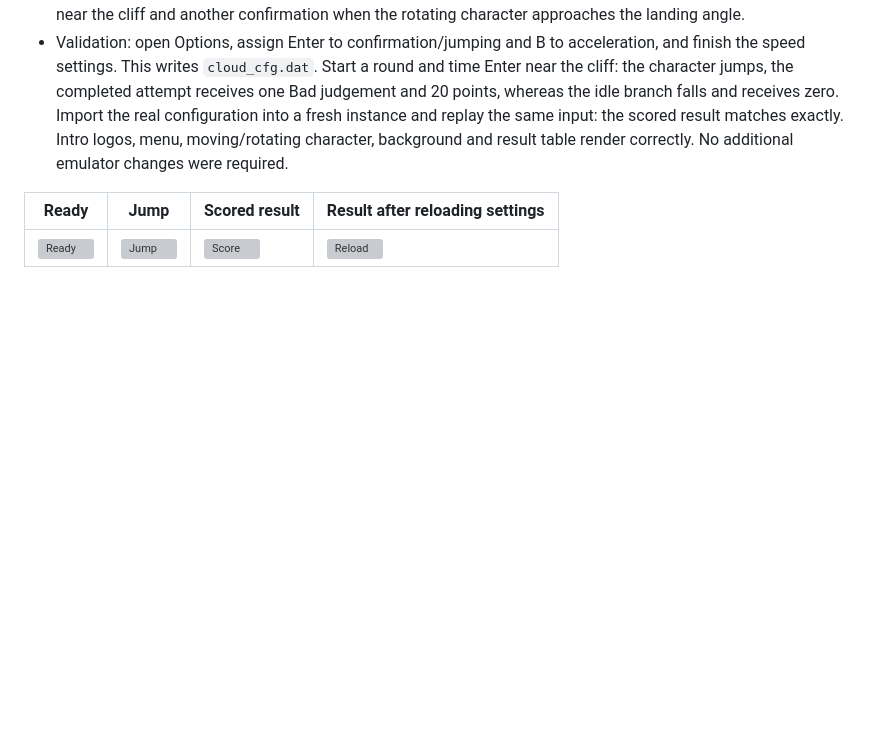
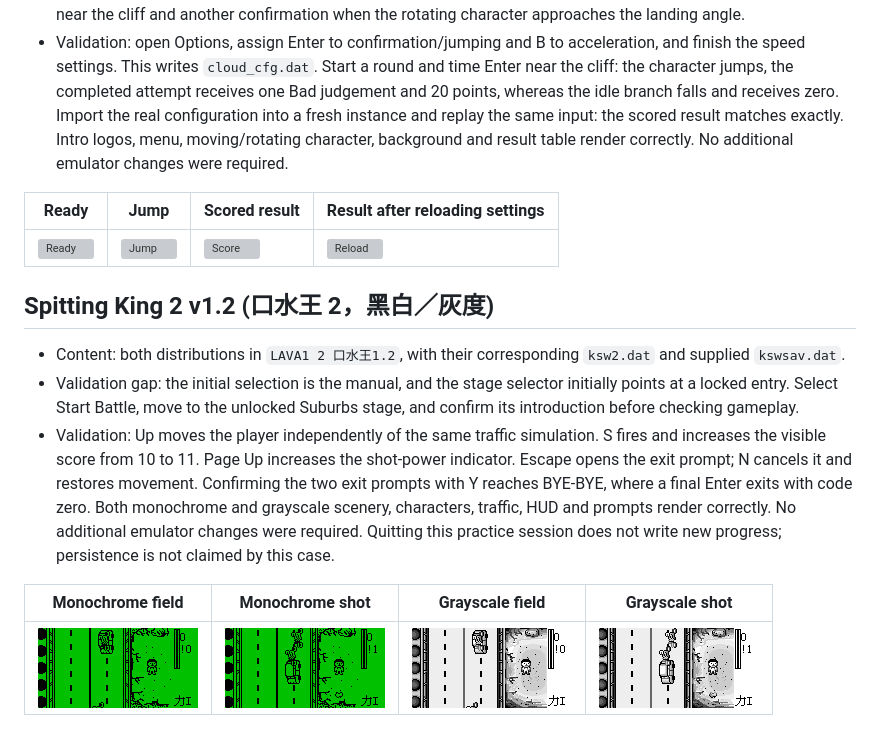
Before and after one commit to AloysHF/LavaXEmu, a Markdown page: docs/Game-Fixes.md, the part around the change. Rendered like a GitHub page; pictures changed too: docs/images/fixes/spitting-king-gray-field.png (added), docs/images/fixes/spitting-king-gray-shot.png (added), docs/images/fixes/spitting-king-mono-field.png (added); blank space fills up the shorter version; grey boxes are pictures that could not be loaded.

Commit message:
Verify Spitting King monochrome and grayscale battle controls

```diff
--- a/docs/Game-Fixes.md
+++ b/docs/Game-Fixes.md
@@ -678,3 +678,24 @@ without an execution error alone does not establish playability.
 | Ready | Jump | Scored result | Result after reloading settings |
 | --- | --- | --- | --- |
 | ![Ready](images/fixes/cloud-ready.png) | ![Jump](images/fixes/cloud-jump.png) | ![Score](images/fixes/cloud-scored-jump.png) | ![Reload](images/fixes/cloud-reloaded-result.png) |
+
+
+## Spitting King 2 v1.2 (口水王 2，黑白／灰度)
+
+- Content: both distributions in `LAVA1 2 口水王1.2`, with their corresponding
+  `ksw2.dat` and supplied `kswsav.dat`.
+- Validation gap: the initial selection is the manual, and the stage selector
+  initially points at a locked entry. Select Start Battle, move to the unlocked
+  Suburbs stage, and confirm its introduction before checking gameplay.
+- Validation: Up moves the player independently of the same traffic simulation.
+  S fires and increases the visible score from 10 to 11. Page Up increases the
+  shot-power indicator. Escape opens the exit prompt; N cancels it and restores
+  movement. Confirming the two exit prompts with Y reaches BYE-BYE, where a
+  final Enter exits with code zero. Both monochrome and grayscale scenery,
+  characters, traffic, HUD and prompts render correctly. No additional emulator
+  changes were required. Quitting this practice session does not write new
+  progress; persistence is not claimed by this case.
+
+| Monochrome field | Monochrome shot | Grayscale field | Grayscale shot |
+| --- | --- | --- | --- |
+| ![Field](images/fixes/spitting-king-mono-field.png) | ![Shot](images/fixes/spitting-king-mono-shot.png) | ![Field](images/fixes/spitting-king-gray-field.png) | ![Shot](images/fixes/spitting-king-gray-shot.png) |
```
Also changed, not shown: docs/images/fixes/spitting-king-gray-power.png (added), docs/images/fixes/spitting-king-mono-power.png (added), 1 other file.
